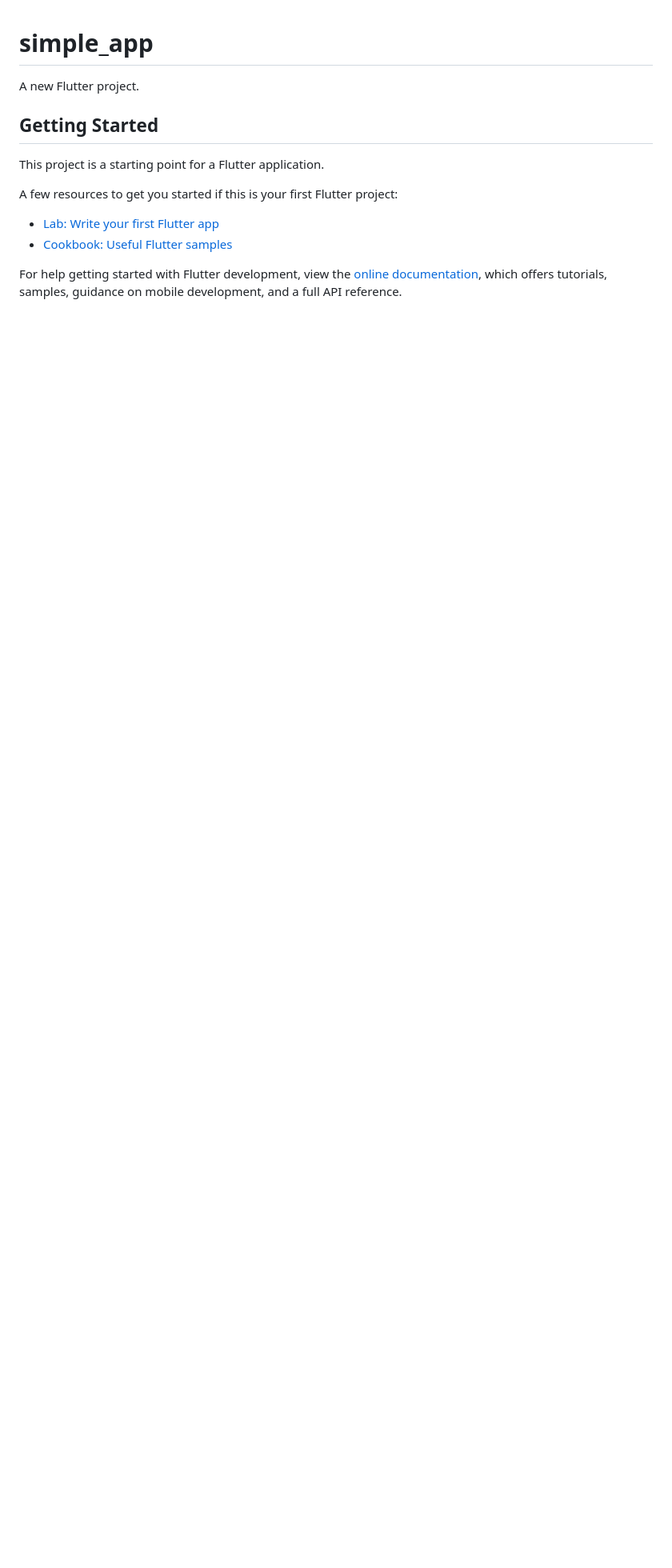
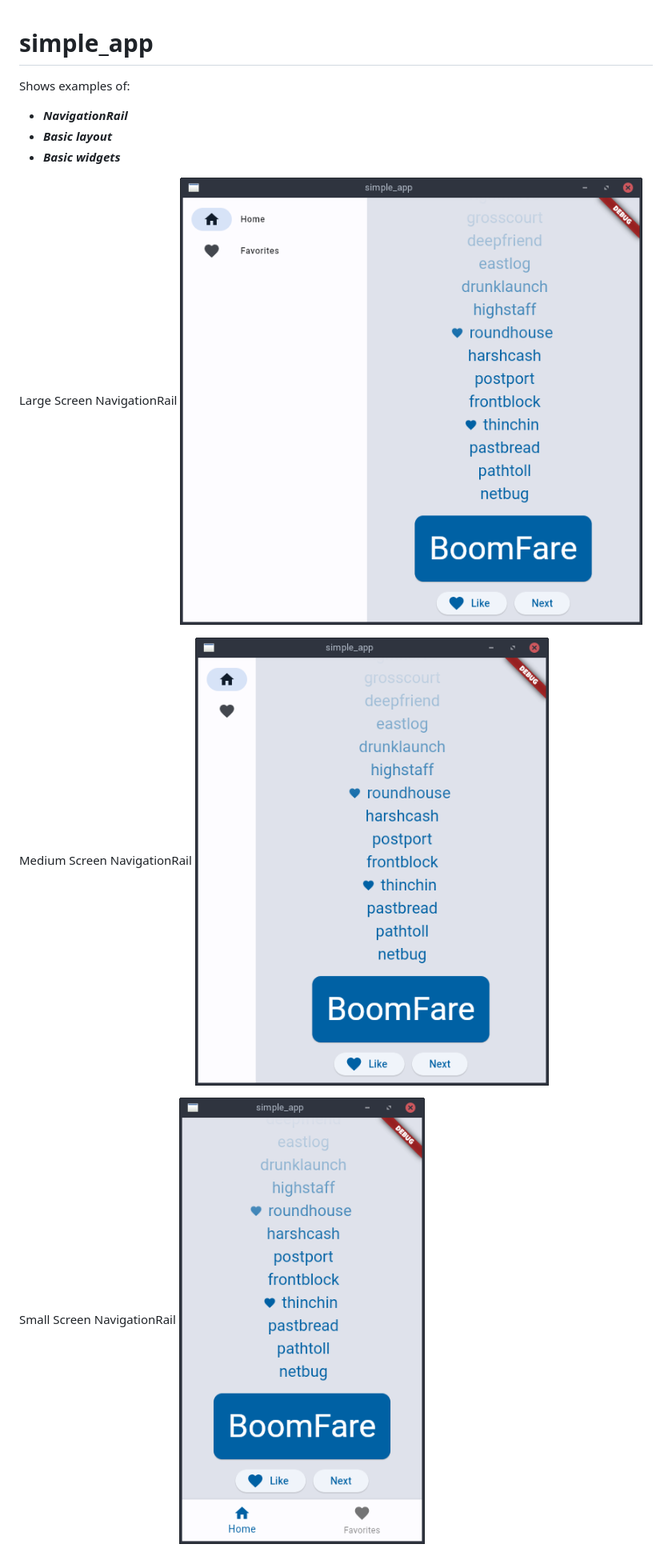
Before and after one commit to phR0ze/examples-flutter, a Markdown page: simple_app/README.md, the part around the change. Shown: that part at 80% size. Rendered like a GitHub page; pictures changed too: examples/NavigationRail - Large Screen.png (added), examples/NavigationRail - Medium Screen.png (added), examples/NavigationRail - Small Screen.png (added); blank space fills up the shorter version.

Commit message:
Adding screen shots of examples

```diff
--- a/simple_app/README.md
+++ b/simple_app/README.md
@@ -1,16 +1,16 @@
 # simple_app
 
-A new Flutter project.
+Shows examples of:
+* ***NavigationRail***
+* ***Basic layout***
+* ***Basic widgets***
 
-## Getting Started
 
-This project is a starting point for a Flutter application.
+Large Screen NavigationRail
+![](../examples/NavigationRail%20-%20Large%20Screen.png)
 
-A few resources to get you started if this is your first Flutter project:
+Medium Screen NavigationRail
+![](../examples/NavigationRail%20-%20Medium%20Screen.png)
 
-- [Lab: Write your first Flutter app](https://docs.flutter.dev/get-started/codelab)
-- [Cookbook: Useful Flutter samples](https://docs.flutter.dev/cookbook)
-
-For help getting started with Flutter development, view the
-[online documentation](https://docs.flutter.dev/), which offers tutorials,
-samples, guidance on mobile development, and a full API reference.
+Small Screen NavigationRail
+![](../examples/NavigationRail%20-%20Small%20Screen.png)
```
